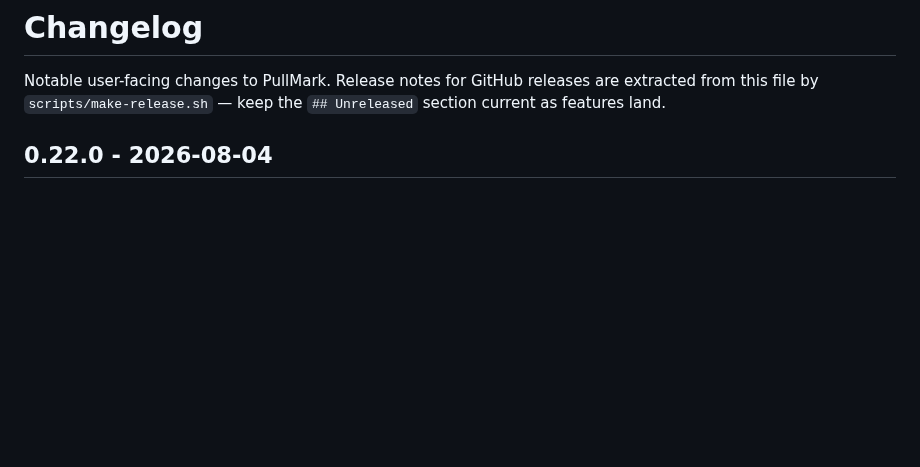
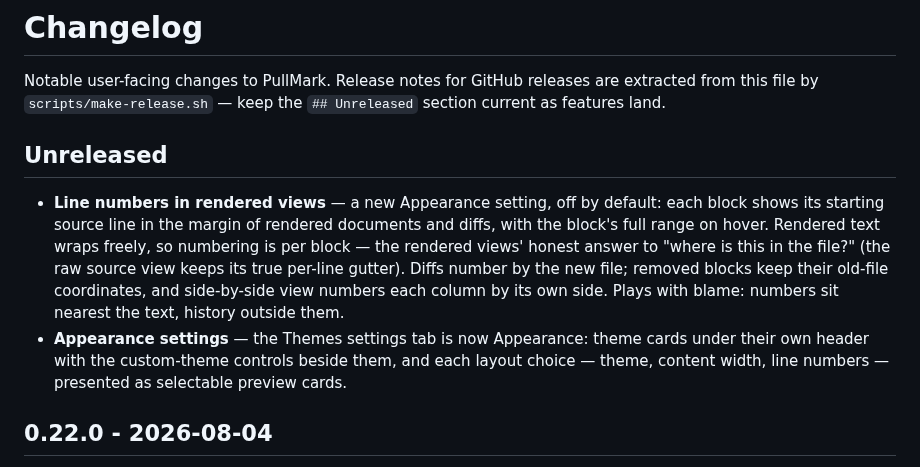
Before and after one commit to jedijashwa/pullmark, a Markdown page: CHANGELOG.md, the part around the change. Rendered like a GitHub page; blank space fills up the shorter version.

Commit message:
Changelog for 0.23.0
Co-Authored-By: Claude Fable 5 <noreply@anthropic.com>

```diff
--- a/CHANGELOG.md
+++ b/CHANGELOG.md
@@ -3,6 +3,22 @@
 Notable user-facing changes to PullMark. Release notes for GitHub releases are
 extracted from this file by `scripts/make-release.sh` — keep the `## Unreleased`
 section current as features land.
+
+## Unreleased
+
+- **Line numbers in rendered views** — a new Appearance setting, off by
+  default: each block shows its starting source line in the margin of
+  rendered documents and diffs, with the block's full range on hover.
+  Rendered text wraps freely, so numbering is per block — the rendered
+  views' honest answer to "where is this in the file?" (the raw source
+  view keeps its true per-line gutter). Diffs number by the new file;
+  removed blocks keep their old-file coordinates, and side-by-side view
+  numbers each column by its own side. Plays with blame: numbers sit
+  nearest the text, history outside them.
+- **Appearance settings** — the Themes settings tab is now Appearance:
+  theme cards under their own header with the custom-theme controls
+  beside them, and each layout choice — theme, content width, line
+  numbers — presented as selectable preview cards.
 
 ## 0.22.0 - 2026-08-04
 
```
